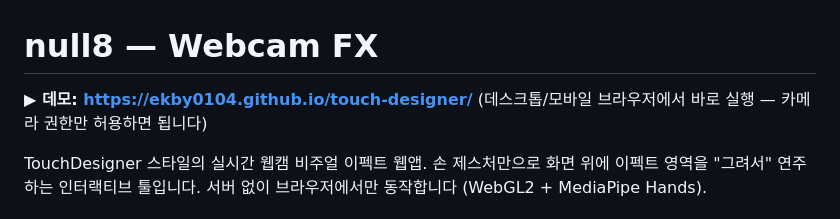
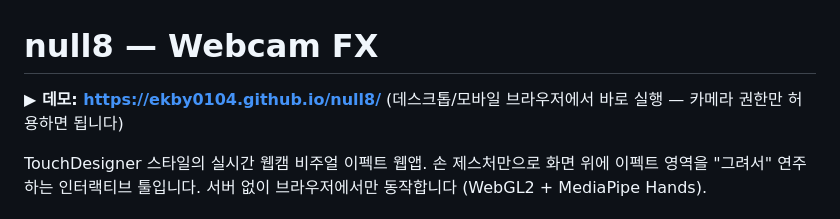
Before and after one commit to ekby0104/null8, a Markdown page: README.md, the part around the change. Rendered like a GitHub page.

Commit message:
데모 링크를 새 레포 이름(null8) 기준 URL로 수정
레포가 touch-designer → null8로 이름이 바뀌면서 Pages URL도
https://ekby0104.github.io/null8/ 로 변경됨.

Co-Authored-By: Claude Fable 5 <noreply@anthropic.com>
Claude-Session: https://claude.ai/code/session_01XZEerT59qNPF1nobhnjXiD

```diff
--- a/README.md
+++ b/README.md
@@ -1,6 +1,6 @@
 # null8 — Webcam FX
 
-**▶ 데모: https://ekby0104.github.io/touch-designer/**
+**▶ 데모: https://ekby0104.github.io/null8/**
 (데스크톱/모바일 브라우저에서 바로 실행 — 카메라 권한만 허용하면 됩니다)
 
 TouchDesigner 스타일의 실시간 웹캠 비주얼 이펙트 웹앱.
```
